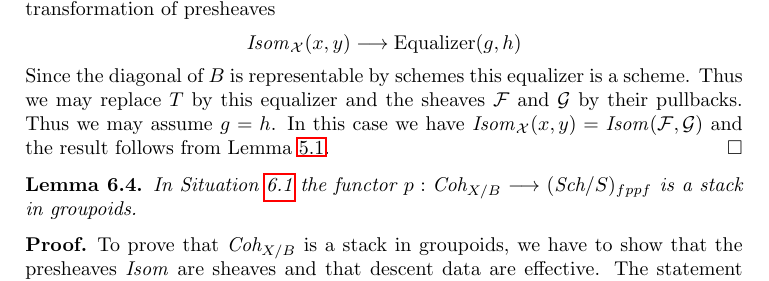
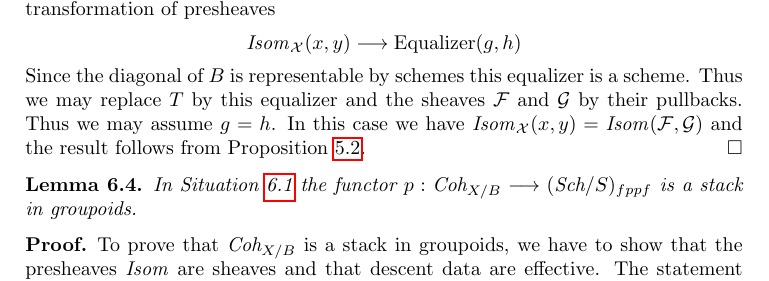
Before and after one commit to stacks/stacks-project, a LaTeX document (quot.tex): part of page 13 of 23, cut so that both start at the same text. Compiled offline with pdfLaTeX.

Commit message:
Two typos

```diff
--- a/quot.tex
+++ b/quot.tex
@@ -1202,7 +1202,7 @@ a scheme. Thus we may replace $T$ by this equalizer and the sheaves
 $\mathcal{F}$ and $\mathcal{G}$ by their pullbacks. Thus we may assume
 $g = h$. In this case we have
 $\mathit{Isom}_\mathcal{X}(x, y) = \mathit{Isom}(\mathcal{F}, \mathcal{G})$
-and the result follows from Lemma \ref{lemma-isom-sheaf}.
+and the result follows from Proposition \ref{proposition-isom}.
 \end{proof}
 
 \begin{lemma}
```
Also changed, not shown: quot.tex (2 more changed lines).
